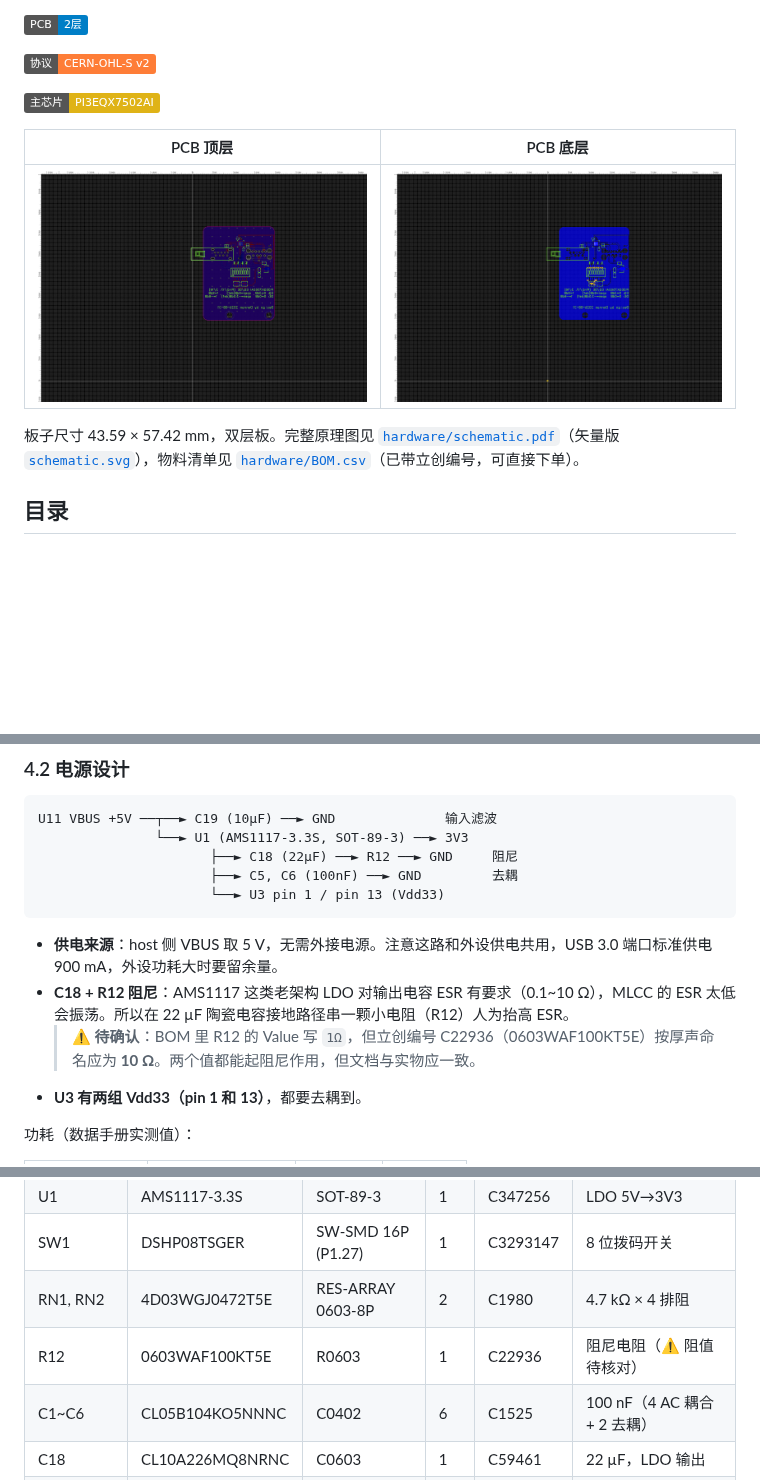
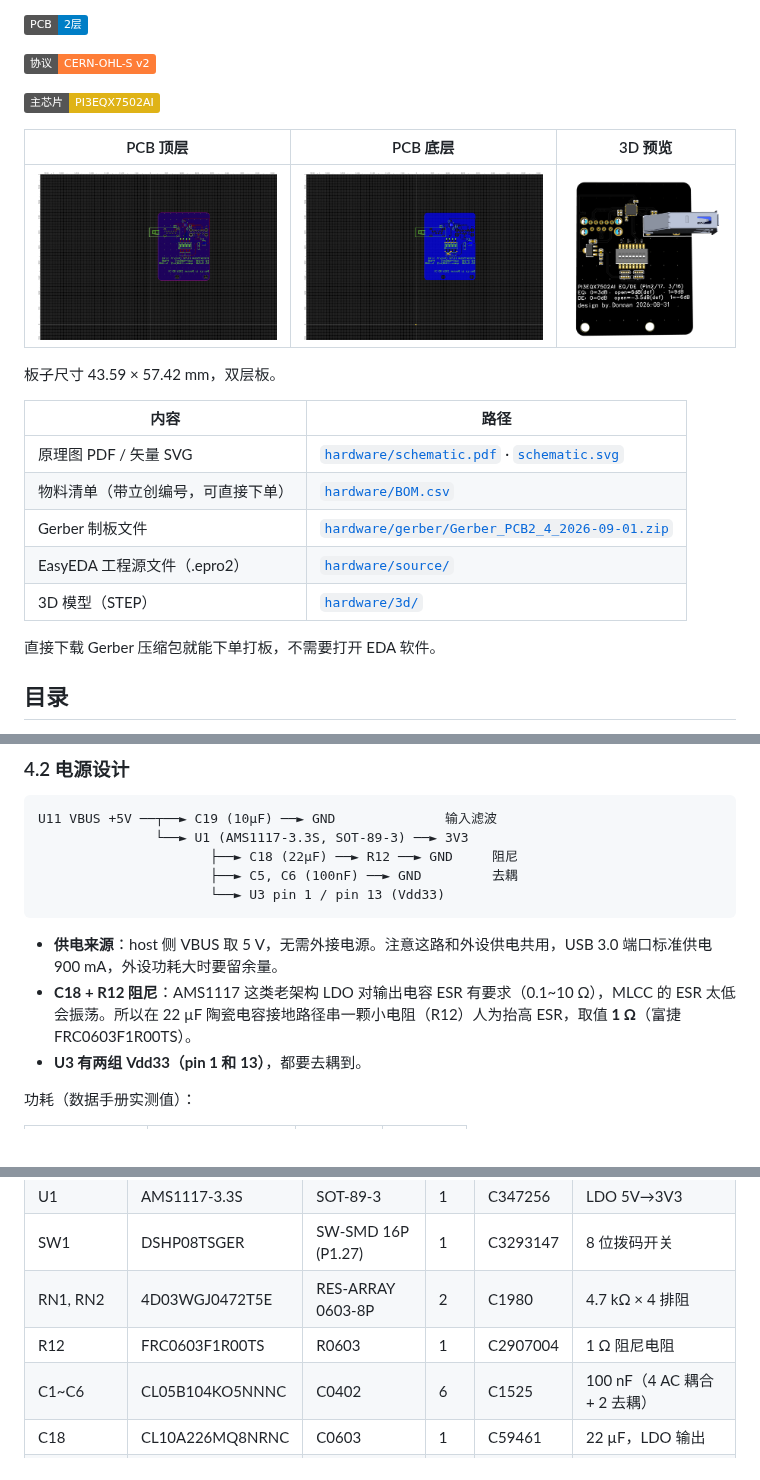
Before and after one commit to mnblzs/usb3-redriver-pi3eqx7502, a Markdown page: README.md, 3 parts joined by grey strips. Rendered like a GitHub page; pictures changed too: images/pcb-3d.png (added); badges without logos; blank space fills up the shorter version.

Commit message:
feat: 补全生产文件（Gerber / 源文件 / 3D），修正 R12 料号
- 新增 Gerber 制板压缩包，可直接下单打板
- 新增 EasyEDA 工程源文件 .epro2 与 3D 模型 STEP
- 新增 3D 渲染图，首屏改为文件清单表格
- R12 确定为 1 Ω（富捷 FRC0603F1R00TS / 立创 C2907004），移除待确认标注与已知问题 E-4
- 同步 BOM.csv 与最新原理图 PDF

````diff
--- a/README.md
+++ b/README.md
@@ -10,11 +10,21 @@
 
 ![芯片](https://img.shields.io/badge/主芯片-PI3EQX7502AI-yellow)
 
-| PCB 顶层 | PCB 底层 |
-| :------: | :------: |
-| ![PCB 顶层](images/pcb-top.png) | ![PCB 底层](images/pcb-bottom.png) |
+| PCB 顶层 | PCB 底层 | 3D 预览 |
+| :------: | :------: | :-----: |
+| ![PCB 顶层](images/pcb-top.png) | ![PCB 底层](images/pcb-bottom.png) | ![3D 预览](images/pcb-3d.png) |
 
-板子尺寸 43.59 × 57.42 mm，双层板。完整原理图见 [`hardware/schematic.pdf`](hardware/schematic.pdf)（矢量版 [`schematic.svg`](hardware/schematic.svg)），物料清单见 [`hardware/BOM.csv`](hardware/BOM.csv)（已带立创编号，可直接下单）。
+板子尺寸 43.59 × 57.42 mm，双层板。
+
+| 内容                              | 路径                                                                                             |
+| ------------------------------- | ---------------------------------------------------------------------------------------------- |
+| 原理图 PDF / 矢量 SVG                 | [`hardware/schematic.pdf`](hardware/schematic.pdf) · [`schematic.svg`](hardware/schematic.svg)  |
+| 物料清单（带立创编号，可直接下单）                | [`hardware/BOM.csv`](hardware/BOM.csv)                                                        |
+| Gerber 制板文件                     | [`hardware/gerber/Gerber_PCB2_4_2026-09-01.zip`](hardware/gerber/Gerber_PCB2_4_2026-09-01.zip) |
+| EasyEDA 工程源文件（.epro2）            | [`hardware/source/`](hardware/source)                                                          |
+| 3D 模型（STEP）                     | [`hardware/3d/`](hardware/3d)                                                                  |
+
+直接下载 Gerber 压缩包就能下单打板，不需要打开 EDA 软件。
 
 ## 目录
 
@@ -206,8 +216,7 @@ U11 VBUS +5V ──┬──► C19 (10µF) ──► GND              输入滤
 ```
 
 - **供电来源**：host 侧 VBUS 取 5 V，无需外接电源。注意这路和外设供电共用，USB 3.0 端口标准供电 900 mA，外设功耗大时要留余量。
-- **C18 + R12 阻尼**：AMS1117 这类老架构 LDO 对输出电容 ESR 有要求（0.1~10 Ω），MLCC 的 ESR 太低会振荡。所以在 22 µF 陶瓷电容接地路径串一颗小电阻（R12）人为抬高 ESR。
-  > ⚠️ **待确认**：BOM 里 R12 的 Value 写 `1Ω`，但立创编号 C22936（0603WAF100KT5E）按厚声命名应为 **10 Ω**。两个值都能起阻尼作用，但文档与实物应一致。
+- **C18 + R12 阻尼**：AMS1117 这类老架构 LDO 对输出电容 ESR 有要求（0.1~10 Ω），MLCC 的 ESR 太低会振荡。所以在 22 µF 陶瓷电容接地路径串一颗小电阻（R12）人为抬高 ESR，取值 **1 Ω**（富捷 FRC0603F1R00TS）。
 - **U3 有两组 Vdd33（pin 1 和 13）**，都要去耦到。
 
 功耗（数据手册实测值）：
@@ -288,7 +297,7 @@ D+ / D− 从 U11 直连到 USB5，**不经过 ReDriver**。原因：480 Mbps
 | U1       | AMS1117-3.3S     | SOT-89-3           | 1  | C347256  | LDO 5V→3V3             |
 | SW1      | DSHP08TSGER      | SW-SMD 16P (P1.27) | 1  | C3293147 | 8 位拨码开关                |
 | RN1, RN2 | 4D03WGJ0472T5E   | RES-ARRAY 0603-8P  | 2  | C1980    | 4.7 kΩ × 4 排阻          |
-| R12      | 0603WAF100KT5E   | R0603              | 1  | C22936   | 阻尼电阻（⚠️ 阻值待核对）         |
+| R12      | FRC0603F1R00TS   | R0603              | 1  | C2907004 | 1 Ω 阻尼电阻                  |
 | C1~C6    | CL05B104KO5NNNC  | C0402              | 6  | C1525    | 100 nF（4 AC 耦合 + 2 去耦） |
 | C18      | CL10A226MQ8NRNC  | C0603              | 1  | C59461   | 22 µF，LDO 输出           |
 | C19      | CL10A106KP8NNNC  | C0603              | 1  | C19702   | 10 µF，LDO 输入           |
````
Also changed, not shown: other parts of README.md (+1 -2 lines), 6 other files.
